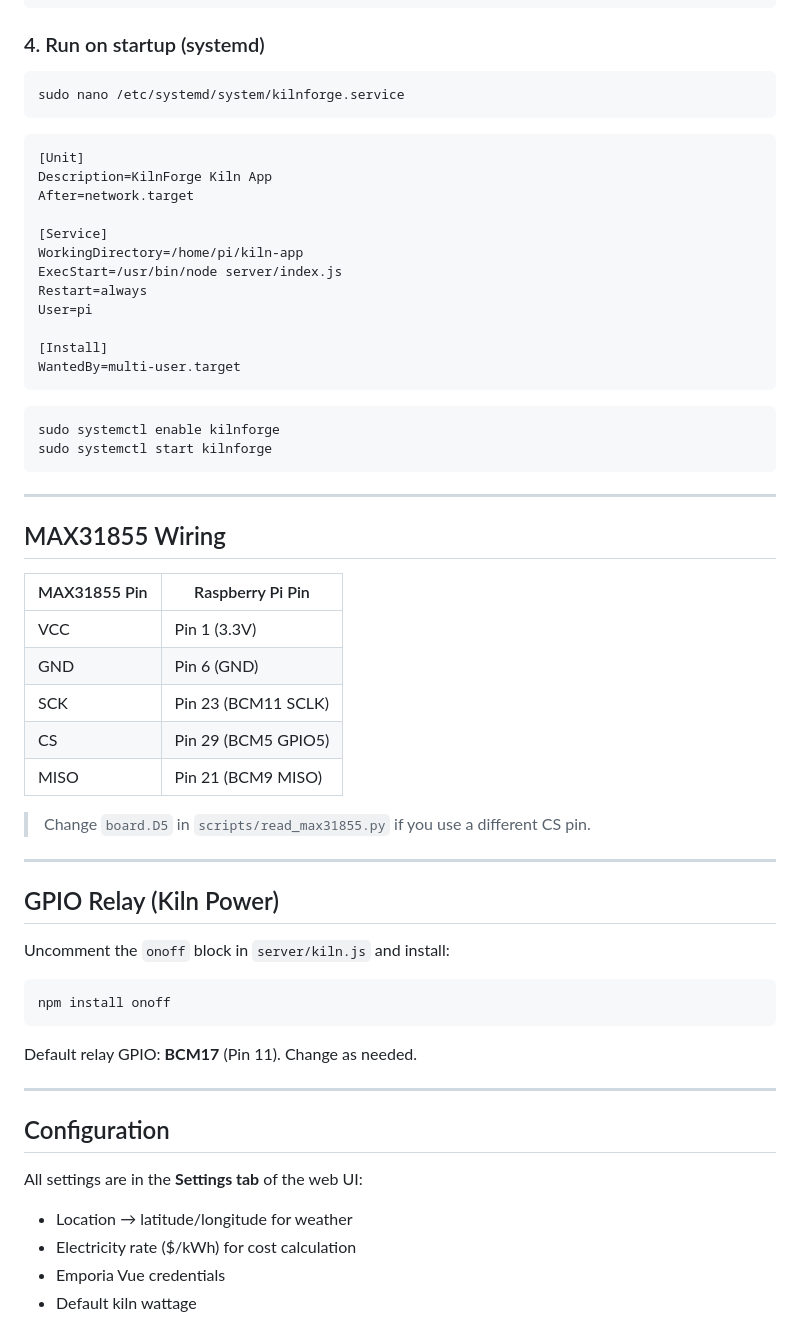
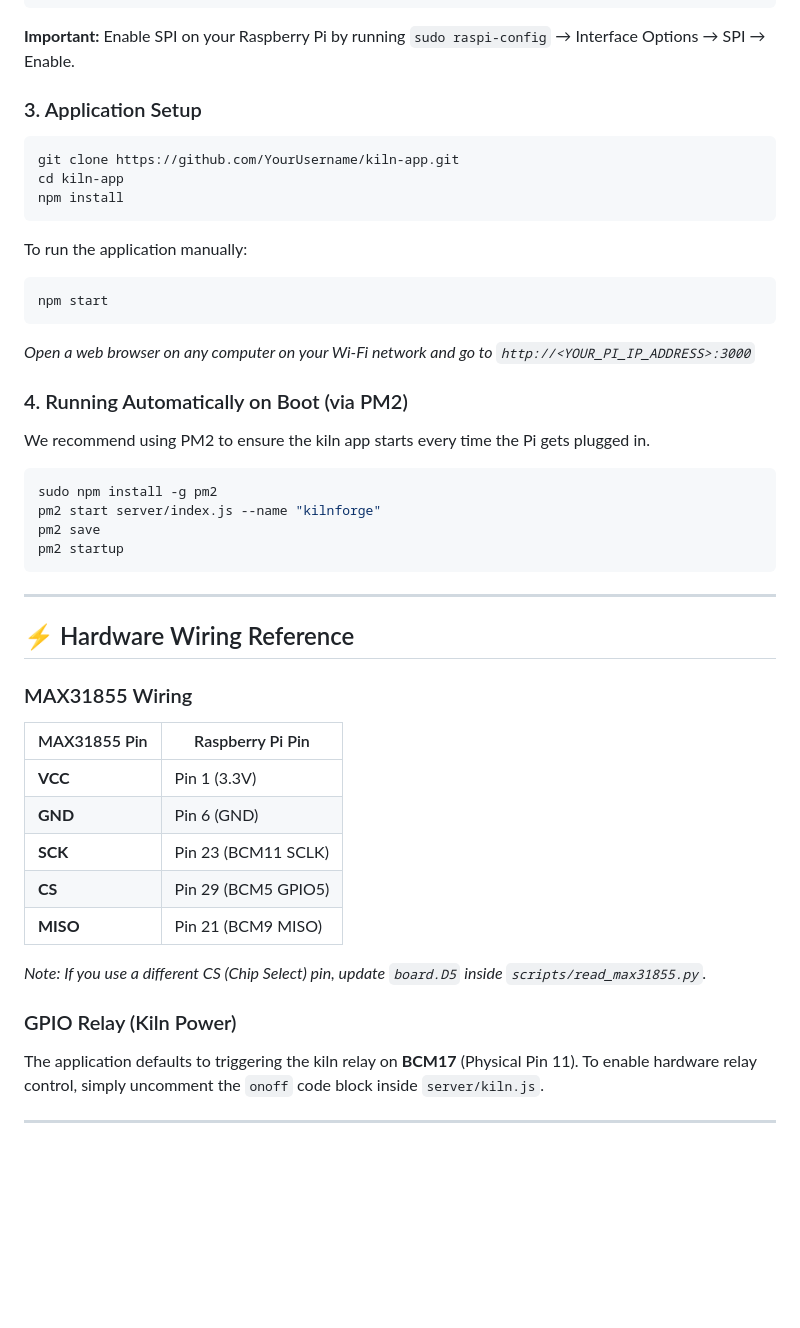
Before and after one commit to ProXcelerator/kiln-app, a Markdown page: README.md, the part around one of its changes. Rendered like a GitHub page; blank space fills up the shorter version.

````diff
--- a/README.md
+++ b/README.md
@@ -48,60 +57,48 @@ Enable SPI: `sudo raspi-config` → Interface Options → SPI → Enable → Reb
 pip3 install pyemvue
 ```
 
-### 4. Run on startup (systemd)
+**Important:** Enable SPI on your Raspberry Pi by running `sudo raspi-config` → Interface Options → SPI → Enable.
+
+### 3. Application Setup
 ```bash
-sudo nano /etc/systemd/system/kilnforge.service
+git clone https://github.com/YourUsername/kiln-app.git
+cd kiln-app
+npm install
 ```
-```ini
-[Unit]
-Description=KilnForge Kiln App
-After=network.target
 
-[Service]
-WorkingDirectory=/home/pi/kiln-app
-ExecStart=/usr/bin/node server/index.js
-Restart=always
-User=pi
+To run the application manually:
+```bash
+npm start
+```
+*Open a web browser on any computer on your Wi-Fi network and go to `http://<YOUR_PI_IP_ADDRESS>:3000`*
 
-[Install]
-WantedBy=multi-user.target
-```
+### 4. Running Automatically on Boot (via PM2)
+We recommend using PM2 to ensure the kiln app starts every time the Pi gets plugged in.
 ```bash
-sudo systemctl enable kilnforge
-sudo systemctl start kilnforge
+sudo npm install -g pm2
+pm2 start server/index.js --name "kilnforge"
+pm2 save
+pm2 startup
 ```
 
 ---
 
-## MAX31855 Wiring
+## ⚡ Hardware Wiring Reference
 
+### MAX31855 Wiring
 | MAX31855 Pin | Raspberry Pi Pin  |
 |---|---|
-| VCC  | Pin 1 (3.3V) |
-| GND  | Pin 6 (GND)  |
-| SCK  | Pin 23 (BCM11 SCLK) |
-| CS   | Pin 29 (BCM5  GPIO5) |
-| MISO | Pin 21 (BCM9  MISO)  |
+| **VCC**  | Pin 1 (3.3V) |
+| **GND**  | Pin 6 (GND)  |
+| **SCK**  | Pin 23 (BCM11 SCLK) |
+| **CS**   | Pin 29 (BCM5 GPIO5) |
+| **MISO** | Pin 21 (BCM9 MISO)  |
 
-> Change `board.D5` in `scripts/read_max31855.py` if you use a different CS pin.
+*Note: If you use a different CS (Chip Select) pin, update `board.D5` inside `scripts/read_max31855.py`.*
+
+### GPIO Relay (Kiln Power)
+The application defaults to triggering the kiln relay on **BCM17** (Physical Pin 11).
+To enable hardware relay control, simply uncomment the `onoff` code block inside `server/kiln.js`.
 
 ---
 
-## GPIO Relay (Kiln Power)
-
-Uncomment the `onoff` block in `server/kiln.js` and install:
-```bash
-npm install onoff
-```
-Default relay GPIO: **BCM17** (Pin 11). Change as needed.
-
----
-
-## Configuration
-
-All settings are in the **Settings tab** of the web UI:
-- Location → latitude/longitude for weather
-- Electricity rate ($/kWh) for cost calculation
-- Emporia Vue credentials
-- Default kiln wattage
-
````
Also changed, not shown: other parts of README.md (+46 -63 lines).
